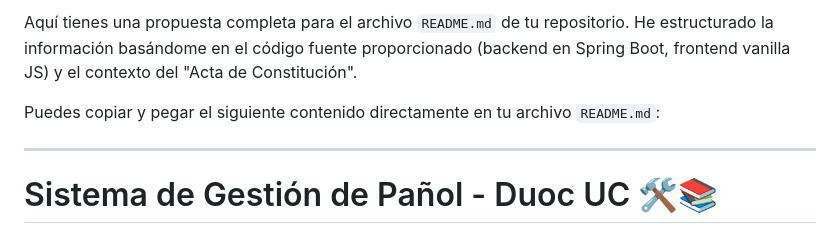
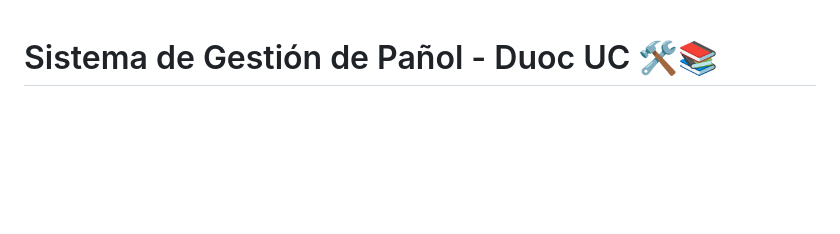
Before and after one commit to JavierPKS/Panol, a Markdown page: README.md, the part around the change. Drawn GitHub-style; blank space fills up the shorter version.

Commit message:
correcion readme.md

```diff
--- a/README.md
+++ b/README.md
@@ -1,9 +1,3 @@
-Aquí tienes una propuesta completa para el archivo `README.md` de tu repositorio. He estructurado la información basándome en el código fuente proporcionado (backend en Spring Boot, frontend vanilla JS) y el contexto del "Acta de Constitución".
-
-Puedes copiar y pegar el siguiente contenido directamente en tu archivo `README.md`:
-
------
-
 # Sistema de Gestión de Pañol - Duoc UC 🛠️📚
 
 Este proyecto consiste en una solución integral para la administración, control y trazabilidad de los recursos, equipos y herramientas de la **Escuela de Informática y Telecomunicaciones del Duoc UC**.
```
